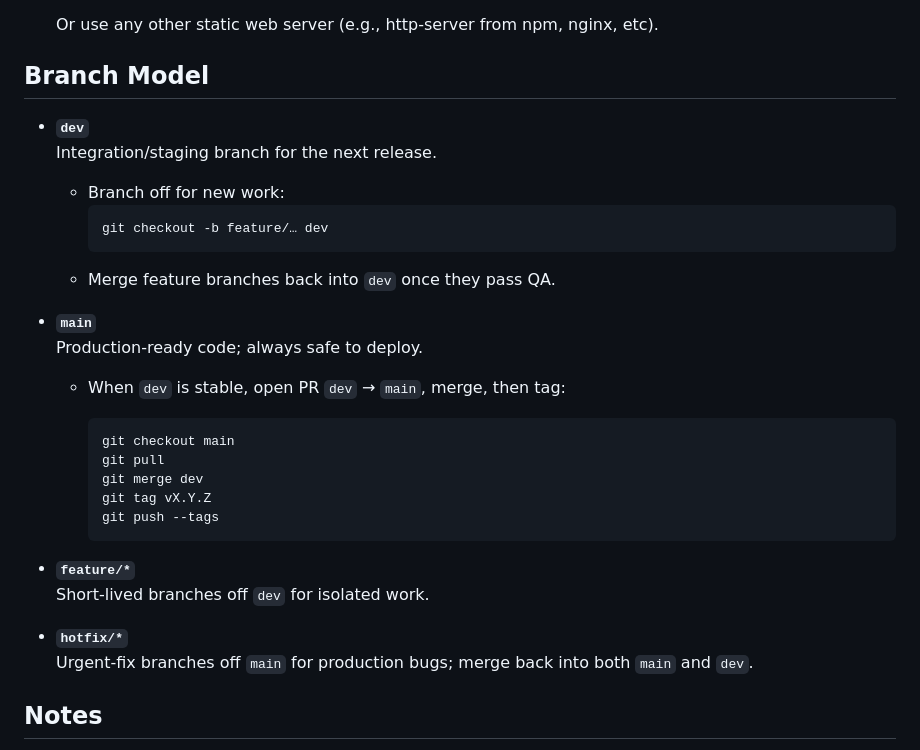
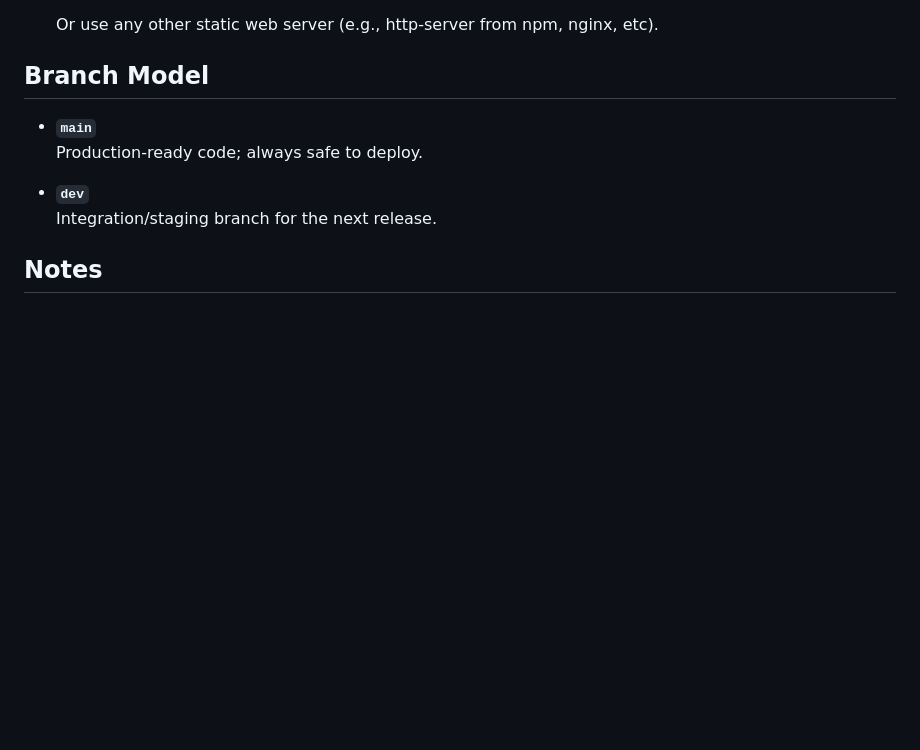
Before and after one commit to Elanoran/mud_area_editor, a Markdown page: readme.md, the part around the change. GitHub-like rendering; blank space fills up the shorter version.

Commit message:
Edit readme for clarity

````diff
--- a/readme.md
+++ b/readme.md
@@ -88,32 +88,11 @@ You can add new formats to `formats.json` without modifying the core code, makin
 
 ## Branch Model
 
+- **`main`**
+  Production-ready code; always safe to deploy.
+
 - **`dev`**
   Integration/staging branch for the next release.
-  - Branch off for new work:
-    ```bash
-    git checkout -b feature/… dev
-    ```
-  - Merge feature branches back into `dev` once they pass QA.
-
-- **`main`**
-  Production-ready code; always safe to deploy.
-  - When `dev` is stable, open PR `dev` → `main`, merge, then tag:
-
-    ```bash
-    git checkout main
-    git pull
-    git merge dev
-    git tag vX.Y.Z
-    git push --tags
-    ```
-
-- **`feature/*`**
-  Short-lived branches off `dev` for isolated work.
-
-- **`hotfix/*`**
-  Urgent-fix branches off `main` for production bugs; merge back into both `main` and `dev`.
-
 
 ## Notes
 
````
